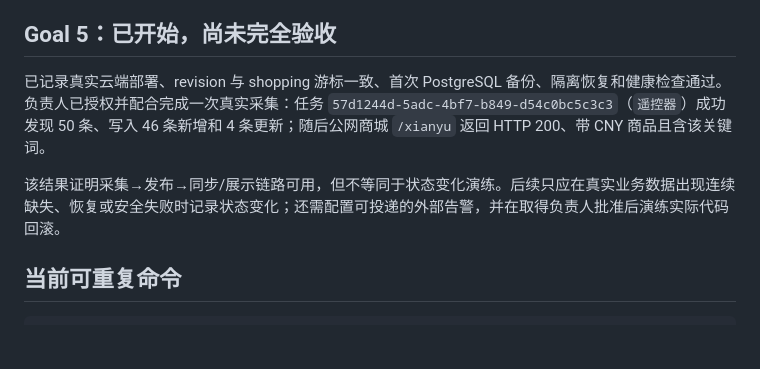
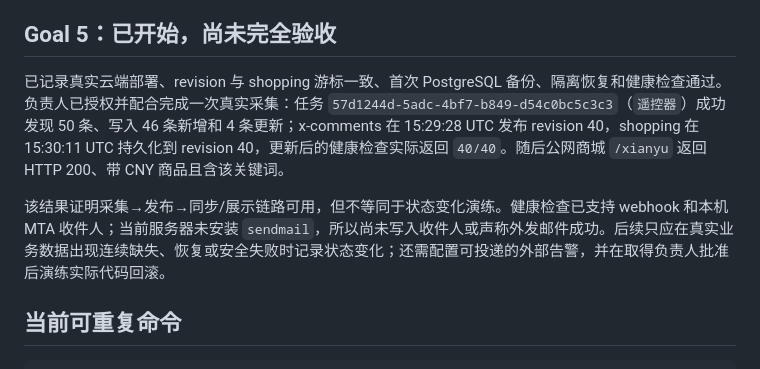
Before and after one commit to Doris619619/x-comments, a Markdown page: docs/goals/goal-merge2-acceptance-audit.md, the part around the change. Rendered like a GitHub page; blank space fills up the shorter version.

```diff
--- a/docs/goals/goal-merge2-acceptance-audit.md
+++ b/docs/goals/goal-merge2-acceptance-audit.md
@@ -49,9 +49,9 @@ GOAL 0–4 ACCEPTED — GOAL 5 EXTERNAL ALERT, LIVE STATE-CHANGE AND APPROVED RO
 
 ## Goal 5：已开始，尚未完全验收
 
-已记录真实云端部署、revision 与 shopping 游标一致、首次 PostgreSQL 备份、隔离恢复和健康检查通过。负责人已授权并配合完成一次真实采集：任务 `57d1244d-5adc-4bf7-b849-d54c0bc5c3c3`（`遥控器`）成功发现 50 条、写入 46 条新增和 4 条更新；随后公网商城 `/xianyu` 返回 HTTP 200、带 CNY 商品且含该关键词。
+已记录真实云端部署、revision 与 shopping 游标一致、首次 PostgreSQL 备份、隔离恢复和健康检查通过。负责人已授权并配合完成一次真实采集：任务 `57d1244d-5adc-4bf7-b849-d54c0bc5c3c3`（`遥控器`）成功发现 50 条、写入 46 条新增和 4 条更新；x-comments 在 15:29:28 UTC 发布 revision 40，shopping 在 15:30:11 UTC 持久化到 revision 40，更新后的健康检查实际返回 `40/40`。随后公网商城 `/xianyu` 返回 HTTP 200、带 CNY 商品且含该关键词。
 
-该结果证明采集→发布→同步/展示链路可用，但不等同于状态变化演练。后续只应在真实业务数据出现连续缺失、恢复或安全失败时记录状态变化；还需配置可投递的外部告警，并在取得负责人批准后演练实际代码回滚。
+该结果证明采集→发布→同步/展示链路可用，但不等同于状态变化演练。健康检查已支持 webhook 和本机 MTA 收件人；当前服务器未安装 `sendmail`，所以尚未写入收件人或声称外发邮件成功。后续只应在真实业务数据出现连续缺失、恢复或安全失败时记录状态变化；还需配置可投递的外部告警，并在取得负责人批准后演练实际代码回滚。
 
 ## 当前可重复命令
 
```
Also changed, not shown: docs/goals/goal-merge2-progress.md (+2 -1 lines).
